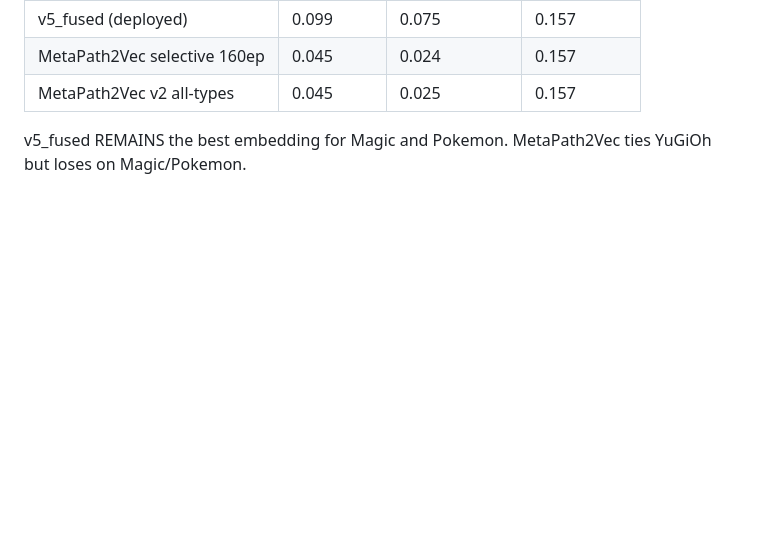
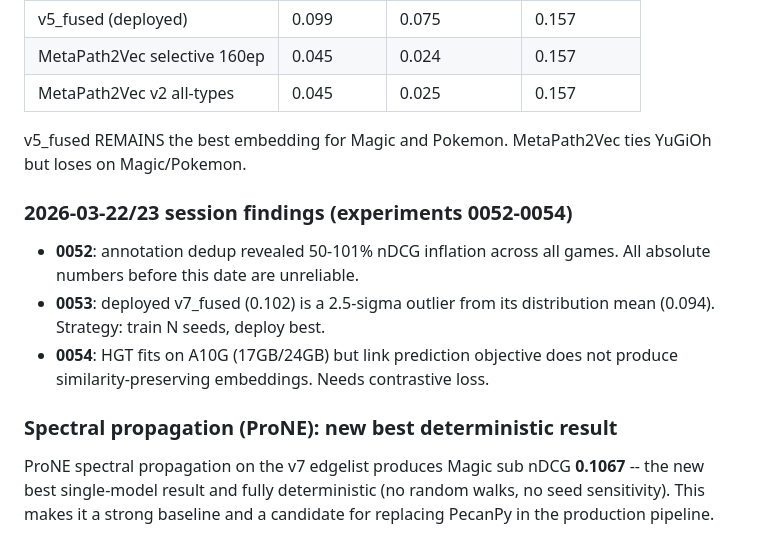
Before and after one commit to arclabs561/decksage, a Markdown page: data/experiments/SUMMARY.md, the part around one of its changes. Drawn GitHub-style; blank space fills up the shorter version.

```diff
--- a/data/experiments/SUMMARY.md
+++ b/data/experiments/SUMMARY.md
@@ -76,3 +83,13 @@ All nDCG numbers in experiments 0031-0046 were inflated.
 
 v5_fused REMAINS the best embedding for Magic and Pokemon.
 MetaPath2Vec ties YuGiOh but loses on Magic/Pokemon.
+
+### 2026-03-22/23 session findings (experiments 0052-0054)
+
+- **0052**: annotation dedup revealed 50-101% nDCG inflation across all games. All absolute numbers before this date are unreliable.
+- **0053**: deployed v7_fused (0.102) is a 2.5-sigma outlier from its distribution mean (0.094). Strategy: train N seeds, deploy best.
+- **0054**: HGT fits on A10G (17GB/24GB) but link prediction objective does not produce similarity-preserving embeddings. Needs contrastive loss.
+
+### Spectral propagation (ProNE): new best deterministic result
+
+ProNE spectral propagation on the v7 edgelist produces Magic sub nDCG **0.1067** -- the new best single-model result and fully deterministic (no random walks, no seed sensitivity). This makes it a strong baseline and a candidate for replacing PecanPy in the production pipeline.
```
Also changed, not shown: other parts of data/experiments/SUMMARY.md (+7 -0 lines).
